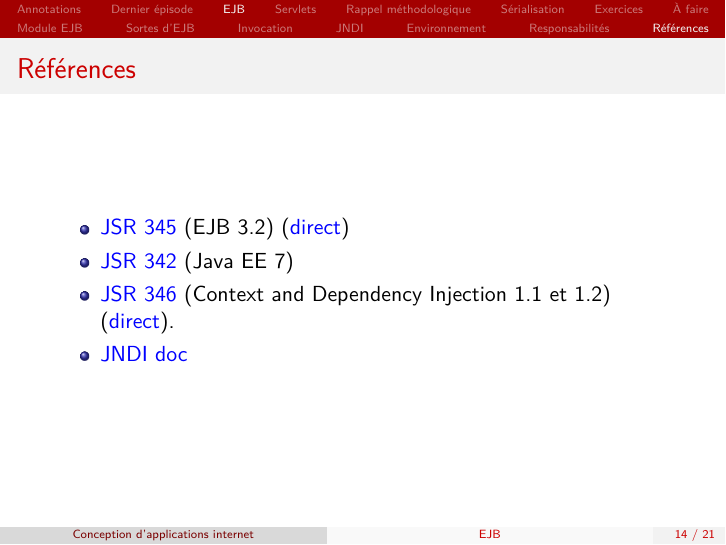
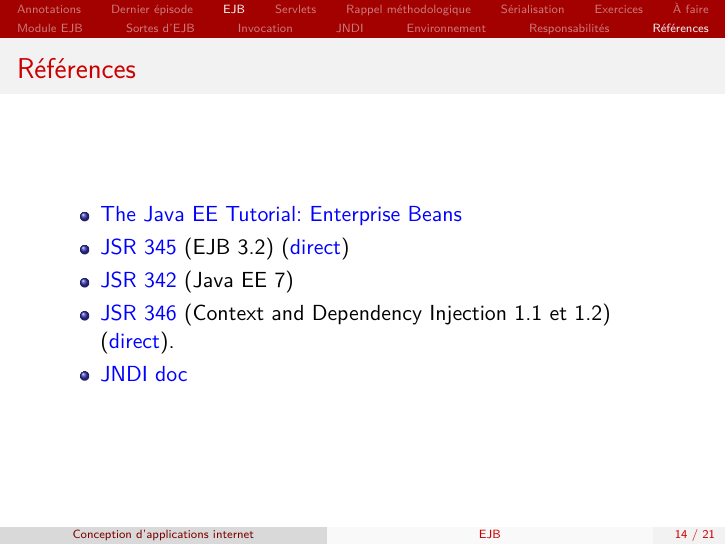
Before and after one commit to oliviercailloux/java-course, LaTeX slides (Cours3/presentation.tex): page 21 of 32. The pictures show the PDF file Cours3/presentation.pdf that the author committed with the source.

Commit message:
link jee tuto

```diff
--- a/Cours3/presentation.tex
+++ b/Cours3/presentation.tex
@@ -228,6 +228,7 @@
 \begin{frame}
 	\frametitle{Références}
 	\begin{itemize}
+		\item \href{http://docs.oracle.com/javaee/7/tutorial/partentbeans.htm}{The Java EE Tutorial: Enterprise Beans}
 		\item \href{https://www.jcp.org/en/jsr/detail?id=345}{JSR 345} (EJB 3.2) (\href{http://download.oracle.com/otn-pub/jcp/ejb-3_2-fr-eval-spec/ejb-3_2-core-fr-spec.pdf}{direct})
 		\item \href{https://www.jcp.org/en/jsr/detail?id=342}{JSR 342} (Java EE 7)
 		\item \href{http://jcp.org/en/jsr/detail?id=346}{JSR 346} (Context and Dependency Injection 1.1 et 1.2) (\href{http://download.oracle.com/otn-pub/jcp/cdi-1_2-mrel-eval-spec/cdi-1.2.pdf}{direct}).
```
Also changed, not shown: Cours3/presentation.pdf.
